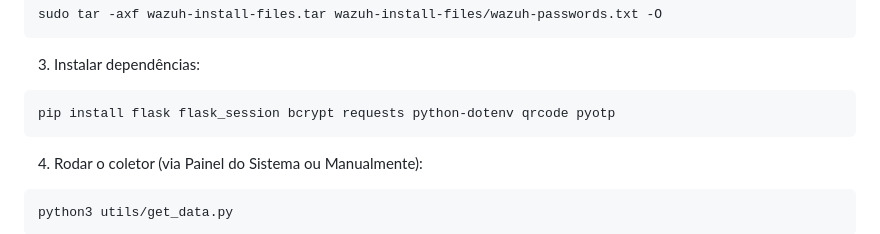
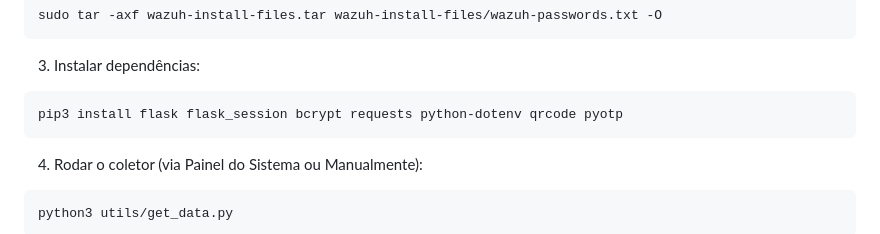
Before and after one commit to Maarckz/Inventory, a Markdown page: README.md, the part around the change. Rendered like a GitHub page.

````diff
--- a/README.md
+++ b/README.md
@@ -209,7 +209,7 @@ sudo tar -axf wazuh-install-files.tar wazuh-install-files/wazuh-passwords.txt -O
 
 3. Instalar dependências:
 ```bash
-pip install flask flask_session bcrypt requests python-dotenv qrcode pyotp
+pip3 install flask flask_session bcrypt requests python-dotenv qrcode pyotp
 ```
 4. Rodar o coletor (via Painel do Sistema ou Manualmente):
 ```bash
````
